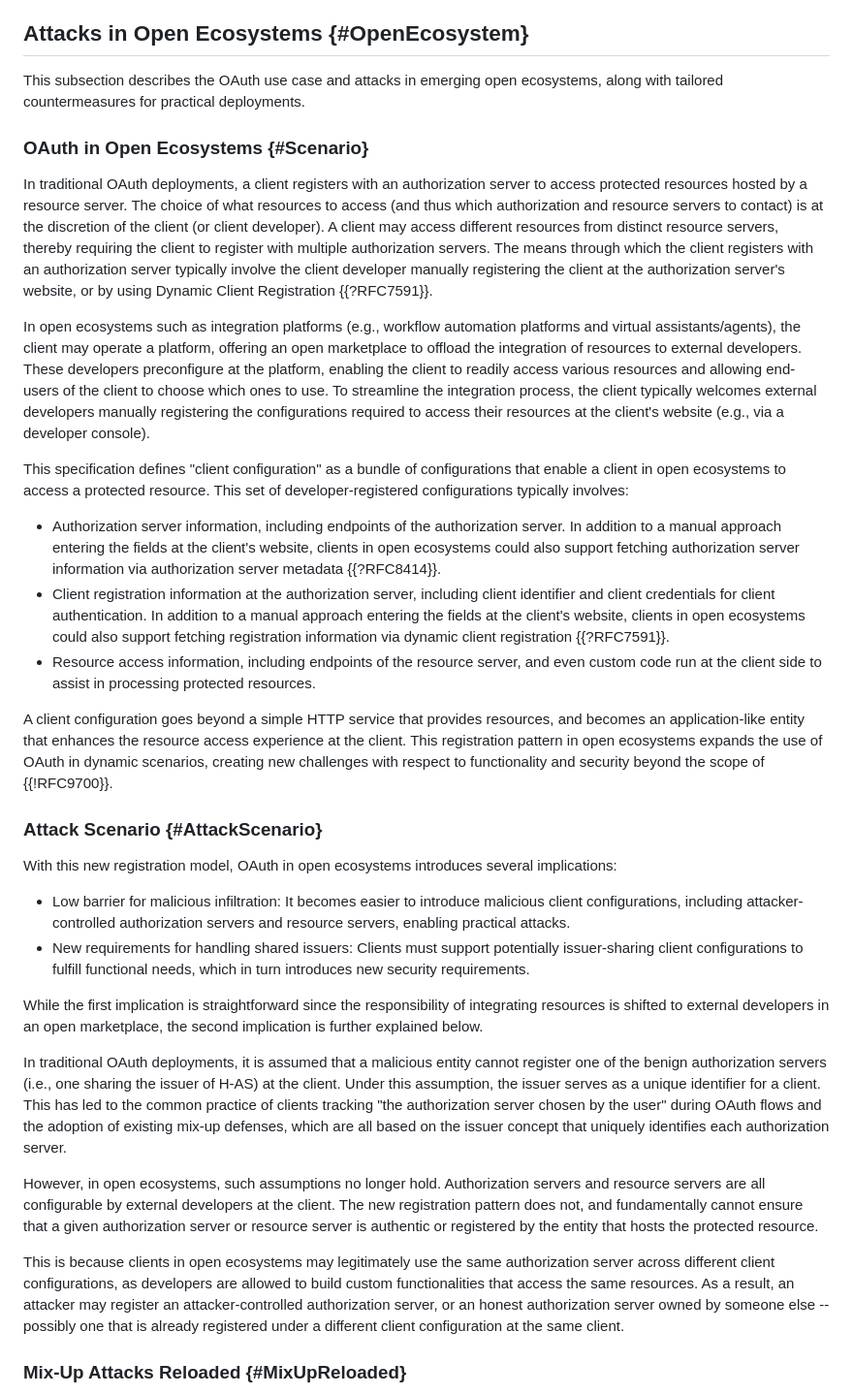
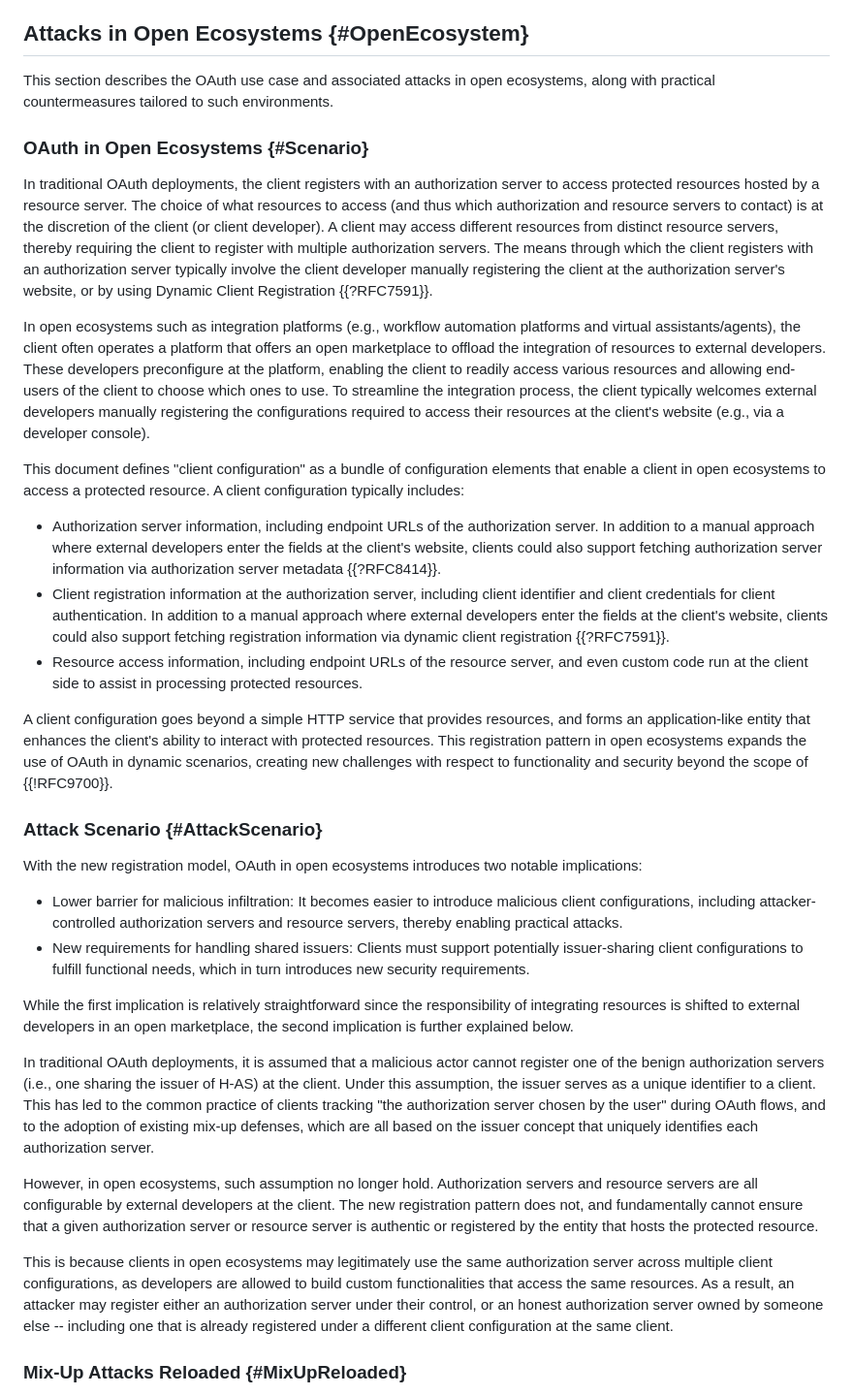
Before and after one commit to SECtim/draft-wuertele-oauth-security-topics-update, a Markdown page: draft-wuertele-oauth-security-topics-update.md, the part around the change. Shown at 97% size. Drawn GitHub-style.

Commit message:
Improve the language on open ecosystem scenarios and attack scenarios

```diff
--- a/draft-wuertele-oauth-security-topics-update.md
+++ b/draft-wuertele-oauth-security-topics-update.md
@@ -409,40 +409,40 @@ Note that when the issuer identifier is not unique to a client (i.e., the client
 
 ## Attacks in Open Ecosystems {#OpenEcosystem}
 
-This subsection describes the OAuth use case and attacks in emerging open ecosystems, along with tailored countermeasures for practical deployments.
+This section describes the OAuth use case and associated attacks in open ecosystems, along with practical countermeasures tailored to such environments.
 
 ### OAuth in Open Ecosystems {#Scenario}
 
-In traditional OAuth deployments, a client registers with an authorization server to access protected resources hosted by a resource server.
+In traditional OAuth deployments, the client registers with an authorization server to access protected resources hosted by a resource server.
 The choice of what resources to access (and thus which authorization and resource servers to contact) is at the discretion of the client (or client developer).
 A client may access different resources from distinct resource servers, thereby requiring the client to register with multiple authorization servers.
 The means through which the client registers with an authorization server typically involve the client developer manually registering the client at the authorization server's website, or by using Dynamic Client Registration {{?RFC7591}}.
 
-In open ecosystems such as integration platforms (e.g., workflow automation platforms and virtual assistants/agents), the client may operate a platform, offering an open marketplace to offload the integration of resources to external developers. These developers preconfigure at the platform, enabling the client to readily access various resources and allowing end-users of the client to choose which ones to use.
+In open ecosystems such as integration platforms (e.g., workflow automation platforms and virtual assistants/agents), the client often operates a platform that offers an open marketplace to offload the integration of resources to external developers. These developers preconfigure at the platform, enabling the client to readily access various resources and allowing end-users of the client to choose which ones to use.
 To streamline the integration process, the client typically welcomes external developers manually registering the configurations required to access their resources at the client's website (e.g., via a developer console).
 
-This specification defines "client configuration" as a bundle of configurations that enable a client in open ecosystems to access a protected resource. This set of developer-registered configurations typically involves:
+This document defines "client configuration" as a bundle of configuration elements that enable a client in open ecosystems to access a protected resource. A client configuration typically includes:
 
-* Authorization server information, including endpoints of the authorization server. In addition to a manual approach entering the fields at the client's website, clients in open ecosystems could also support fetching authorization server information via authorization server metadata {{?RFC8414}}.
-* Client registration information at the authorization server, including client identifier and client credentials for client authentication. In addition to a manual approach entering the fields at the client's website, clients in open ecosystems could also support fetching registration information via dynamic client registration {{?RFC7591}}.
-* Resource access information, including endpoints of the resource server, and even custom code run at the client side to assist in processing protected resources.
+* Authorization server information, including endpoint URLs of the authorization server. In addition to a manual approach where external developers enter the fields at the client's website, clients could also support fetching authorization server information via authorization server metadata {{?RFC8414}}.
+* Client registration information at the authorization server, including client identifier and client credentials for client authentication. In addition to a manual approach where external developers enter the fields at the client's website, clients could also support fetching registration information via dynamic client registration {{?RFC7591}}.
+* Resource access information, including endpoint URLs of the resource server, and even custom code run at the client side to assist in processing protected resources.
 
-A client configuration goes beyond a simple HTTP service that provides resources, and becomes an application-like entity that enhances the resource access experience at the client. This registration pattern in open ecosystems expands the use of OAuth in dynamic scenarios, creating new challenges with respect to functionality and security beyond the scope of {{!RFC9700}}.
+A client configuration goes beyond a simple HTTP service that provides resources, and forms an application-like entity that enhances the client's ability to interact with protected resources. This registration pattern in open ecosystems expands the use of OAuth in dynamic scenarios, creating new challenges with respect to functionality and security beyond the scope of {{!RFC9700}}.
 
 ### Attack Scenario {#AttackScenario}
 
-With this new registration model, OAuth in open ecosystems introduces several implications:
+With the new registration model, OAuth in open ecosystems introduces two notable implications:
 
-* Low barrier for malicious infiltration: It becomes easier to introduce malicious client configurations, including attacker-controlled authorization servers and resource servers, enabling practical attacks.
+* Lower barrier for malicious infiltration: It becomes easier to introduce malicious client configurations, including attacker-controlled authorization servers and resource servers, thereby enabling practical attacks.
 * New requirements for handling shared issuers: Clients must support potentially issuer-sharing client configurations to fulfill functional needs, which in turn introduces new security requirements.
 
-While the first implication is straightforward since the responsibility of integrating resources is shifted to external developers in an open marketplace, the second implication is further explained below.
+While the first implication is relatively straightforward since the responsibility of integrating resources is shifted to external developers in an open marketplace, the second implication is further explained below.
 
-In traditional OAuth deployments, it is assumed that a malicious entity cannot register one of the benign authorization servers (i.e., one sharing the issuer of H-AS) at the client. Under this assumption, the issuer serves as a unique identifier for a client. This has led to the common practice of clients tracking "the authorization server chosen by the user" during OAuth flows and the adoption of existing mix-up defenses, which are all based on the issuer concept that uniquely identifies each authorization server.
+In traditional OAuth deployments, it is assumed that a malicious actor cannot register one of the benign authorization servers (i.e., one sharing the issuer of H-AS) at the client. Under this assumption, the issuer serves as a unique identifier to a client. This has led to the common practice of clients tracking "the authorization server chosen by the user" during OAuth flows, and to the adoption of existing mix-up defenses, which are all based on the issuer concept that uniquely identifies each authorization server.
 
-However, in open ecosystems, such assumptions no longer hold. Authorization servers and resource servers are all configurable by external developers at the client. The new registration pattern does not, and fundamentally cannot ensure that a given authorization server or resource server is authentic or registered by the entity that hosts the protected resource.
+However, in open ecosystems, such assumption no longer hold. Authorization servers and resource servers are all configurable by external developers at the client. The new registration pattern does not, and fundamentally cannot ensure that a given authorization server or resource server is authentic or registered by the entity that hosts the protected resource.
 
-This is because clients in open ecosystems may legitimately use the same authorization server across different client configurations, as developers are allowed to build custom functionalities that access the same resources. As a result, an attacker may register an attacker-controlled authorization server, or an honest authorization server owned by someone else -- possibly one that is already registered under a different client configuration at the same client.
+This is because clients in open ecosystems may legitimately use the same authorization server across multiple client configurations, as developers are allowed to build custom functionalities that access the same resources. As a result, an attacker may register either an authorization server under their control, or an honest authorization server owned by someone else -- including one that is already registered under a different client configuration at the same client.
 
 ### Mix-Up Attacks Reloaded {#MixUpReloaded}
 
```
